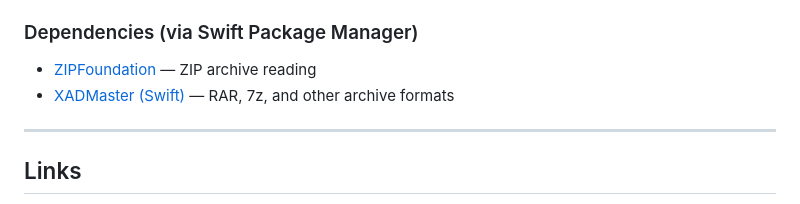
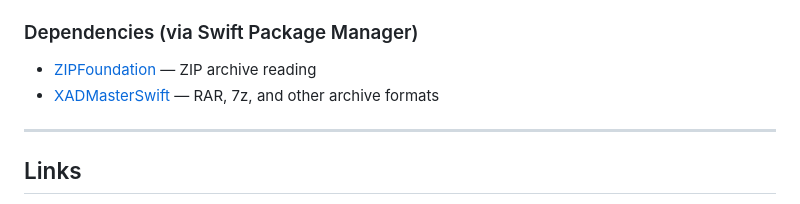
Before and after one commit to kumamotone/NectarView, a Markdown page: README.md, the part around the change. Drawn GitHub-style.

Commit message:
fix: correct XADMasterSwift repository URL in README
Co-Authored-By: Claude Opus 4.6 (1M context) <noreply@anthropic.com>

```diff
--- a/README.md
+++ b/README.md
@@ -119,7 +119,7 @@ Build and run with `⌘R` in Xcode.
 
 ### Dependencies (via Swift Package Manager)
 - [ZIPFoundation](https://github.com/weichsel/ZIPFoundation) — ZIP archive reading
-- [XADMaster (Swift)](https://github.com/kumamotone/XADMaster-Swift) — RAR, 7z, and other archive formats
+- [XADMasterSwift](https://github.com/kumamotone/XADMasterSwift) — RAR, 7z, and other archive formats
 
 ---
 
```
